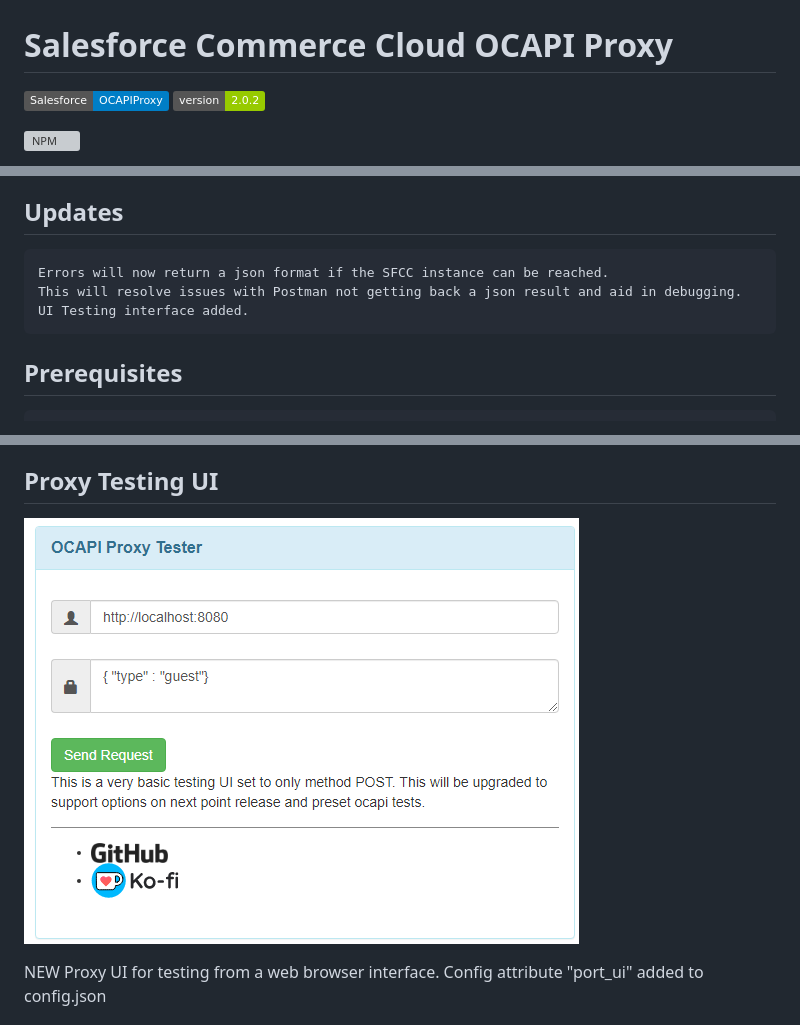
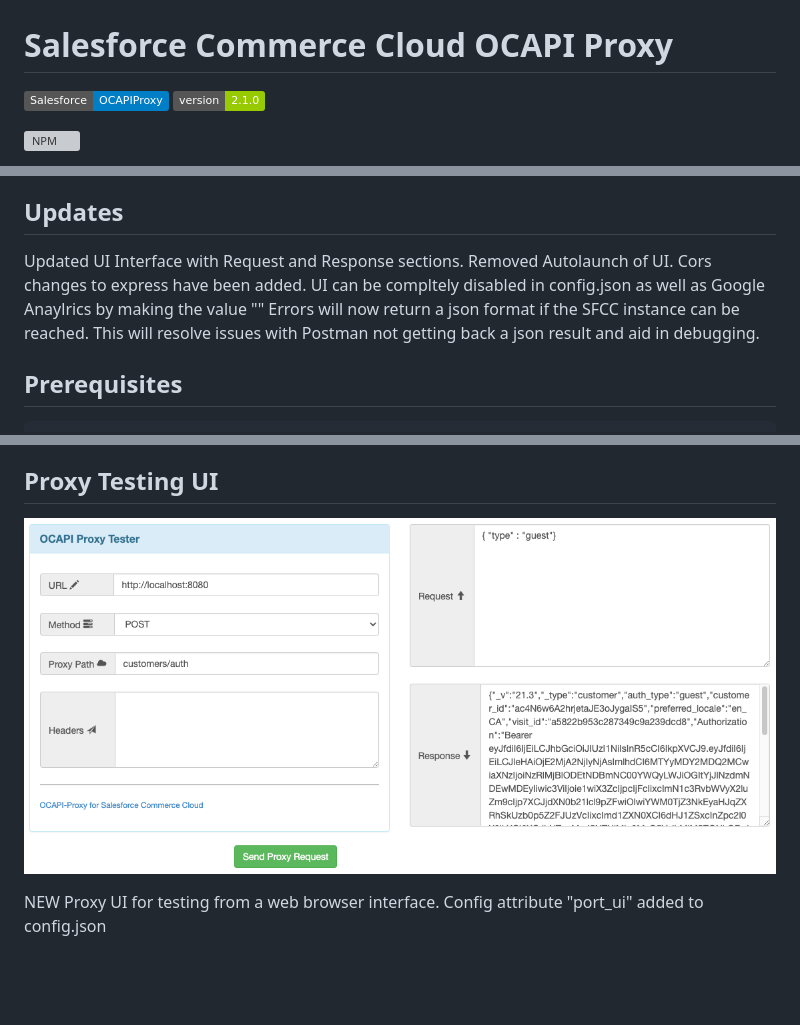
Before and after one commit to johnfacey/ocapi-proxy, a Markdown page: README.md, 3 parts joined by grey strips. Rendered like a GitHub page; pictures changed too: examples/OCAPI-Proxy-Tester.png; badges without logos; blank space fills up the shorter version; grey boxes are pictures that could not be loaded.

````diff
--- a/README.md
+++ b/README.md
@@ -1,5 +1,5 @@
 # Salesforce Commerce Cloud OCAPI Proxy
-![version](https://img.shields.io/badge/Salesforce-OCAPIProxy-blue.svg)  ![version](https://img.shields.io/badge/version-2.0.2-green.svg)
+![version](https://img.shields.io/badge/Salesforce-OCAPIProxy-blue.svg)  ![version](https://img.shields.io/badge/version-2.1.0-green.svg)
 
 
 [![NPM](https://nodei.co/npm/ocapi-proxy.png?downloads=true&downloadRank=true&stars=true)](https://nodei.co/npm/ocapi-proxy/)
@@ -16,10 +16,14 @@ If you are using a service such as https://ngrok.com you may need to add the url
 **NOTE:** This package only forwards OCAPI requests from one point to another. The main purpose is for routing data around CORS and is typically useful for Mobile Applications. x-dw-client-id as a header attribute must be used instead of client_id as a url parameter.
 
 ## Updates
-```
+
+Updated UI Interface with Request and Response sections.
+Removed Autolaunch of UI.
+Cors changes to express have been added.
+UI can be compltely disabled in config.json as well as Google Anaylrics by making the value ""
 Errors will now return a json format if the SFCC instance can be reached.
-This will resolve issues with Postman not getting back a json result and aid in debugging. UI Testing interface added.
-```
+This will resolve issues with Postman not getting back a json result and aid in debugging.
+
 ## Prerequisites
 ```
 Required:
````
Also changed, not shown: 5 other files.
